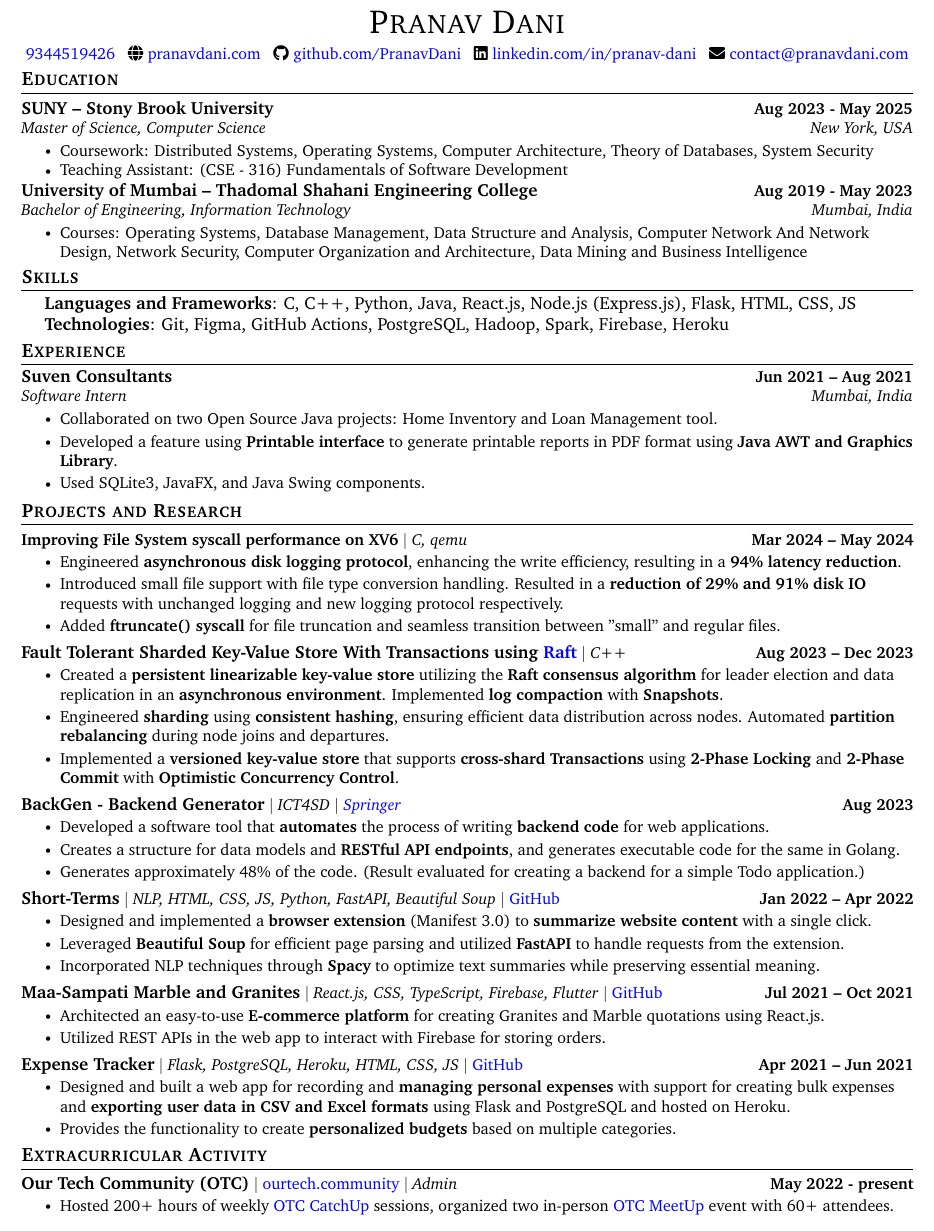
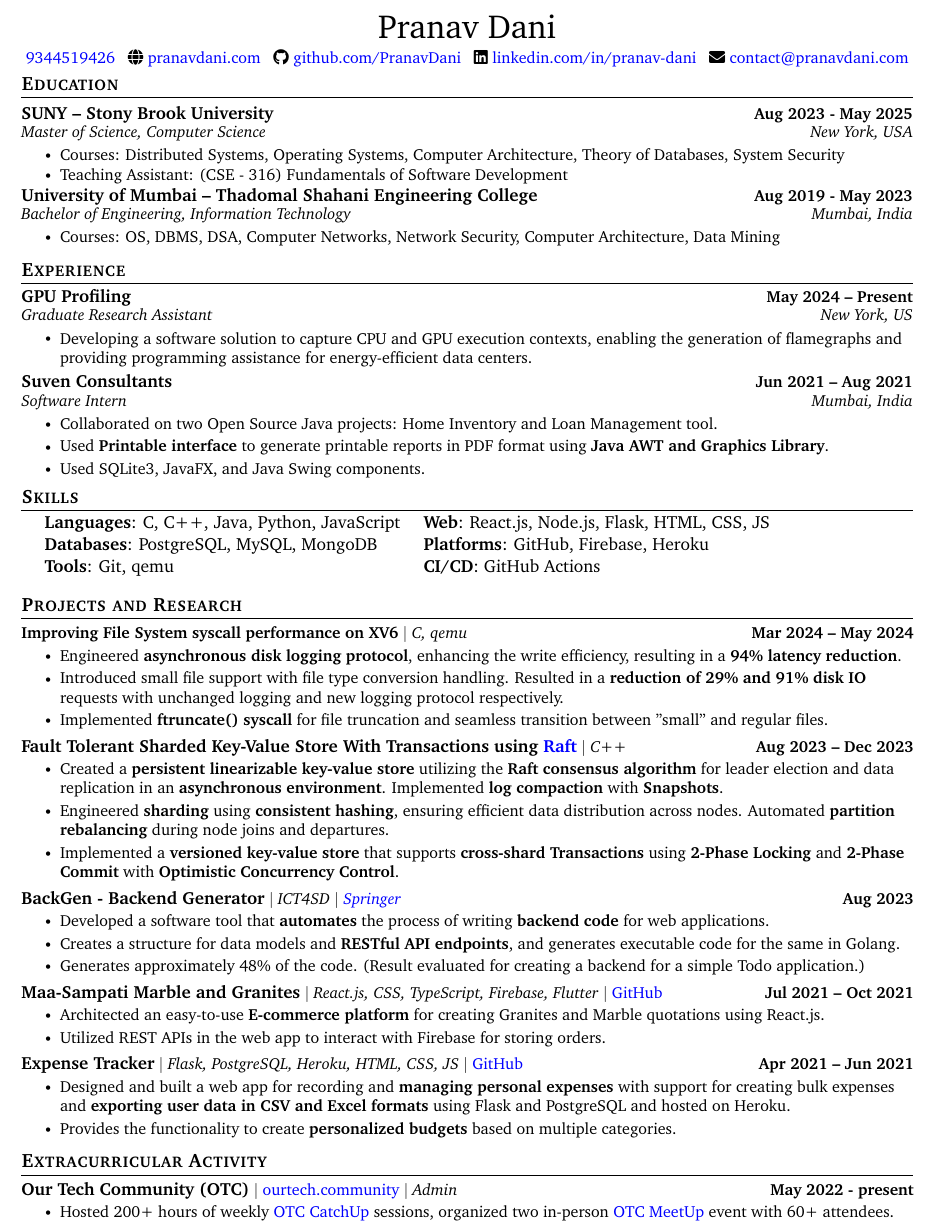
Before and after one commit to PranavDani/Resume, a LaTeX CV (resume.tex): part of the page, cut at the place of the change. Compiled offline with pdfLaTeX.

Commit message:
✨ update: add profiling

```diff
--- a/resume.tex
+++ b/resume.tex
@@ -152,7 +152,7 @@
             {SUNY -- Stony Brook University}{Aug 2023 - May 2025}
             {Master of Science, Computer Science }{New York, USA}
             \resumeItemListStart
-                \resumeItem{Coursework: Distributed Systems, Operating Systems, Computer Architecture, Theory of Databases, System Security}
+                \resumeItem{Courses: Distributed Systems, Operating Systems, Computer Architecture, Theory of Databases, System Security}
                 \vspace{-2pt}
                 \resumeItem{Teaching Assistant: (CSE - 316) Fundamentals of Software Development}
             \resumeItemListEnd
@@ -162,49 +162,31 @@
             {University of Mumbai -- Thadomal Shahani Engineering College}{Aug 2019 - May 2023}
             {Bachelor of Engineering, Information Technology}{Mumbai, India}
             \resumeItemListStart
-                \resumeItem{Courses: Operating Systems, Database Management, Data Structure and Analysis, Computer Network And Network Design, Network Security, Computer Organization and Architecture,  Data Mining and Business Intelligence }
+                \resumeItem{Courses: OS, DBMS, DSA, Computer Networks, Network Security, Computer Architecture, Data Mining}
             \resumeItemListEnd
     \resumeSubHeadingListEnd
-    %     {\item{
-    %         \begin{tabular}{ l@{\hskip 0.2in} l@{\hskip 0.2in} l@{\hskip 0.2in} l@{\hskip 0.2in} l }
-    %              \textbf{Qualification} & \textbf{University} & \textbf{College} & \textbf{CGPA} & \textbf{Year} \\
-    %              MS in CS & Stony Brook University & SUNY Stony Brook & - & 2025 (exp) \\
-    %              BE in IT & University of Mumbai & Thadomal Shahani Engineering College & 8.95/10.0 & 2023 \\
-    %              HSC (12th Grade) & State Board & Pace Junior Science College & 77.54 & 2019
-    %         \end{tabular}
-    %     }}
-    % \end{itemize}
-\vspace{-20pt}
-
-
-
-%-----------SKILLS-----------
-\section{Skills}
-    \vspace{-4pt}
-    \begin{itemize}[leftmargin=0.2in, label={}]
-        {\item{
-            \begin{tabular}{ l@{\hskip 0.2in} l }
-                 \textbf{Languages and Frameworks}: C, C++, Python, Java, React.js, Node.js (Express.js), Flask, HTML, CSS, JS
-                 \\
-                 \textbf{Technologies}: Git, Figma, GitHub Actions, PostgreSQL, Hadoop, Spark, Firebase, Heroku
-            \end{tabular}
-        }}
-    \end{itemize}
-\vspace{-23pt}
-
-
+\vspace{-15pt}
 
 
 %-----------EXPERIENCE-----------
 \section{Experience}
     \resumeSubHeadingListStart
     \vspace{-2pt}
+
+            \resumeSubheading
+            {GPU Profiling}{May 2024 -- Present}
+            {Graduate Research Assistant}{New York, US}
+            \resumeItemListStart
+                \resumeItem{Developing a software solution to capture CPU and GPU execution contexts, enabling the generation of flamegraphs and providing programming assistance for energy-efficient data centers.}
+            \resumeItemListEnd
+        \vspace{-3pt}
+
         \resumeSubheading
             {Suven Consultants}{Jun 2021 -- Aug 2021}
             {Software Intern}{Mumbai, India}
             \resumeItemListStart
                 \resumeItem{Collaborated on two Open Source Java projects: Home Inventory and Loan Management tool.}
-                \resumeItem{Developed a feature using \textbf{Printable interface} to generate printable reports in PDF format using \textbf{Java AWT and Graphics Library}.}
+                \resumeItem{Used \textbf{Printable interface} to generate printable reports in PDF format using \textbf{Java AWT and Graphics Library}.}
                 \resumeItem{Used SQLite3, JavaFX, and Java Swing components.}
             \resumeItemListEnd
         \vspace{-3pt}
@@ -212,6 +194,20 @@
 \vspace{-15pt}
 
 
+%-----------SKILLS-----------
+
+\section{Skills}
+    \vspace{-4pt}
+    \begin{itemize}[leftmargin=0.2in, label={}]
+        {\item{
+            \begin{tabular}{ l@{\hskip 0.2in} l }
+                 \textbf{Languages}: C, C++, Java, Python, JavaScript & \textbf{Web}: React.js, Node.js, Flask, HTML, CSS, JS  \\
+                 \textbf{Databases}: PostgreSQL, MySQL, MongoDB & \textbf{Platforms}: GitHub, Firebase, Heroku \\
+                 \textbf{Tools}: Git, qemu & \textbf{CI/CD}: GitHub Actions
+            \end{tabular}
+        }}
+    \end{itemize}
+\vspace{-15pt}
 
 
 % \href{https://expense-tracker03.herokuapp.com}{Web app},
@@ -234,7 +230,7 @@
             \resumeItemListStart
                 \resumeItem{Engineered \textbf{asynchronous disk logging protocol}, enhancing the write efficiency, resulting in a \textbf{94\%  latency reduction}.}
                 \resumeItem{Introduced small file support with file type conversion handling. Resulted in a \textbf{reduction of 29\% and 91\% disk IO} requests with unchanged logging and new logging protocol respectively.}
-                \resumeItem{Added \textbf{ftruncate() syscall} for file truncation and seamless transition between "small" and regular files.}
+                \resumeItem{Implemented \textbf{ftruncate() syscall} for file truncation and seamless transition between "small" and regular files.}
             \resumeItemListEnd
         \vspace{-17pt}
 
@@ -256,27 +252,6 @@
             \resumeItemListEnd
         \vspace{-17pt}
 
-
-        % \resumeProjectHeading
-        %     {\textbf{\normalsize{ShareSpace}} $|$ \emph{React.js, Tailwind, Firebase, Figma, Excalidraw} $|$ \href{https://github.com/viveknamaye/ShareSpace}{GitHub}}{Feb 2023}
-        %     \resumeItemListStart
-        %         \resumeItem{Developed a \textbf{web application} called ShareSpace to facilitate roommate search by leveraging Firebase as the backend and React.js for the frontend.}
-        %         \resumeItem{Implemented an \textbf{intuitive user interface} using Tailwind CSS.}
-        %         \resumeItem{Utilized React.js to create filters for room searches based on user profiles, groups, and personal preferences.}
-        %     \resumeItemListEnd
-        % \vspace{-19pt}
-
-
-        \resumeProjectHeading
-            {\textbf{\normalsize{Short-Terms}} $|$ \emph{NLP, HTML, CSS, JS, Python, FastAPI, Beautiful Soup} $|$ \href{https://github.com/PranavDani/short-terms}{GitHub}}{Jan 2022 -- Apr 2022}
-            \resumeItemListStart
-                \resumeItem{Designed and implemented a \textbf{browser extension} (Manifest 3.0) to \textbf{summarize website content} with a single click.}
-                \resumeItem{Leveraged \textbf{Beautiful Soup} for efficient page parsing and utilized \textbf{FastAPI} to handle requests from the extension.}
-                \resumeItem{Incorporated NLP techniques through \textbf{Spacy} to optimize text summaries while preserving essential meaning.}
-            \resumeItemListEnd
-        \vspace{-17pt}
-
-
         \resumeProjectHeading
             {\textbf{\normalsize{Maa-Sampati Marble and Granites}} $|$ \emph{React.js, CSS, TypeScript, Firebase, Flutter} $|$ \href{https://github.com/PranavDani/maa-sampati}{GitHub}}{Jul 2021 -- Oct 2021}
             \resumeItemListStart
@@ -293,7 +268,7 @@
             \resumeItemListEnd
 
     \resumeSubHeadingListEnd
-\vspace{-19pt}
+\vspace{-15pt}
 
 
 
```
Also changed, not shown: resume.tex (2 more changed lines).
